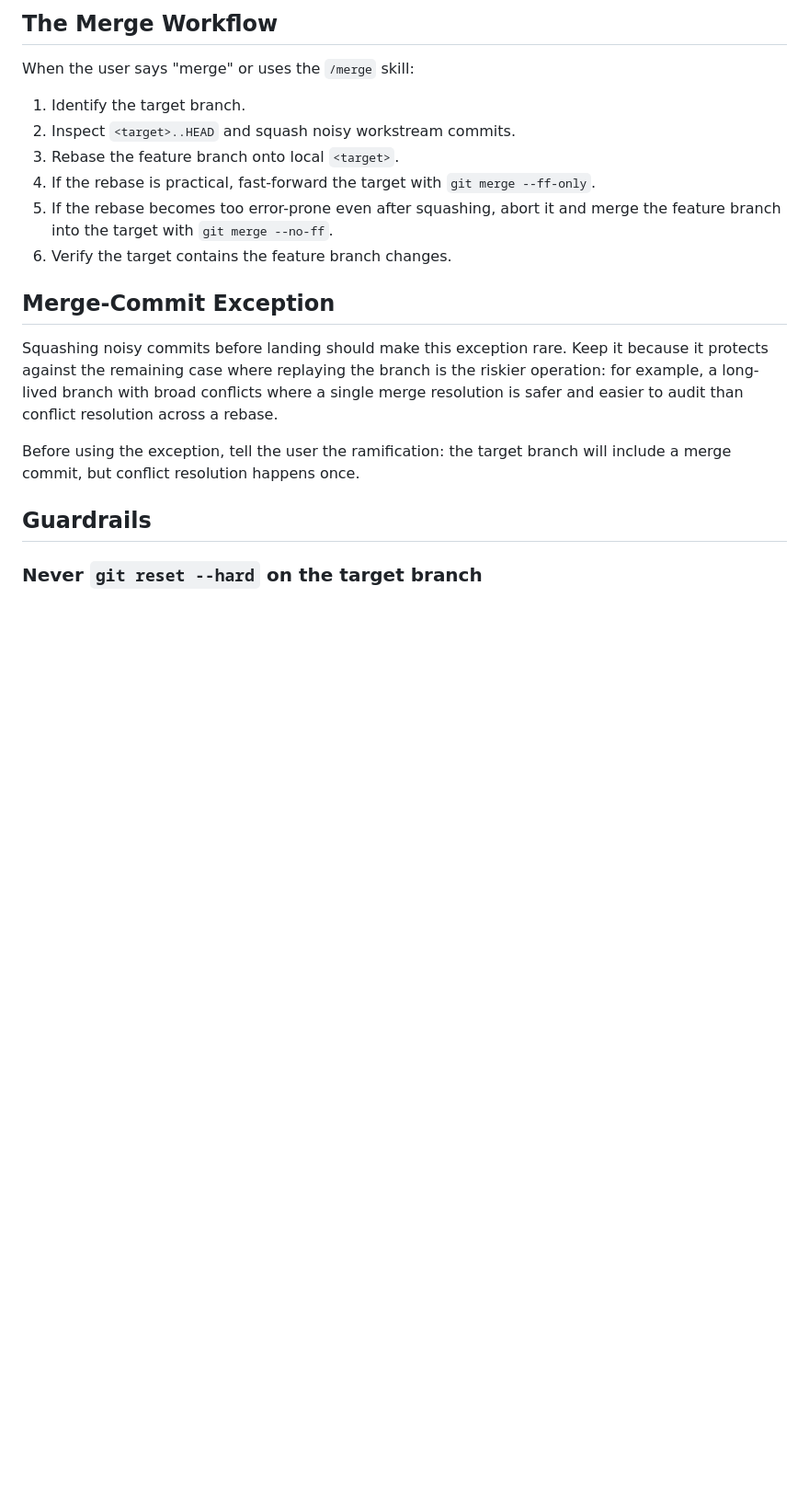
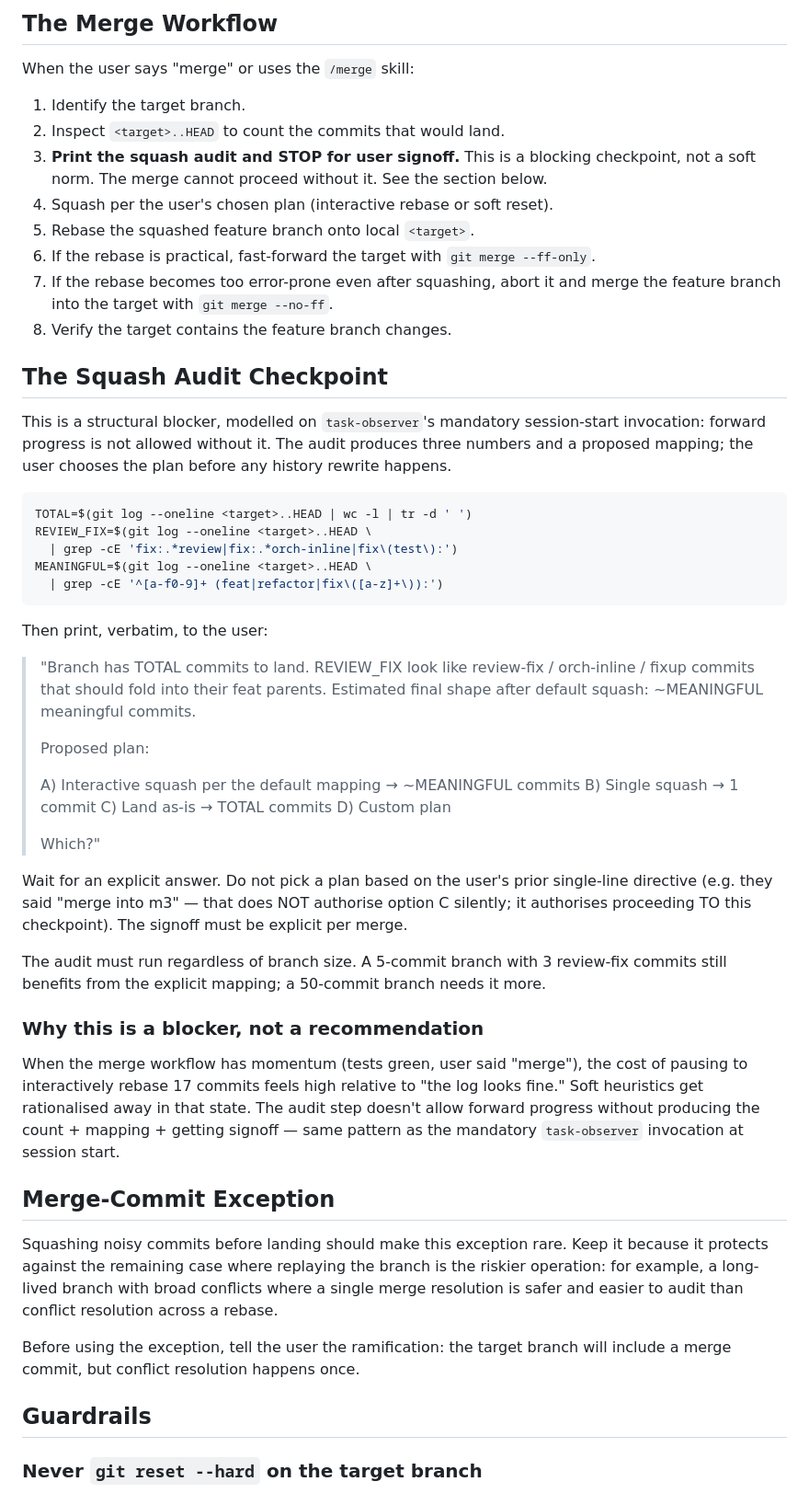
Before and after one commit to divad12/dotfiles, a Markdown page: docs/ai/git.md, the part around one of its changes. Shown at 92% size. Drawn GitHub-style; blank space fills up the shorter version.

Commit message:
docs(git): make squash audit a blocking checkpoint, not a soft norm
Adding a structural blocker to the merge workflow: print TOTAL commits,
REVIEW_FIX count, MEANINGFUL count, propose A/B/C/D plan, wait for
explicit signoff. Modelled on task-observer's mandatory session-start
invocation — forward progress not allowed without it.

Triggered by a real failure: rebased + ff-merged a 42-commit chunk-6
branch into m3 without surfacing that ~22 of those were per-task
review-fix commits that should have folded into their feat parents.
The doc said to squash but in soft-heuristic language ('riddled with',
'small set of meaningful commits') that was easy to rationalise past
when the branch had momentum.

Also added a 'Default squash mapping for /fly output' subsection that
names the patterns explicitly (fix:.*review findings, fix:.*orch-inline,
fix(test): paired with feat:, etc.) so the agent doesn't have to invent
the mapping each time.

````diff
--- a/docs/ai/git.md
+++ b/docs/ai/git.md
@@ -89,13 +105,66 @@ surprise someone else, tell the user the ramification and ask first.
 When the user says "merge" or uses the `/merge` skill:
 
 1. Identify the target branch.
-2. Inspect `<target>..HEAD` and squash noisy workstream commits.
-3. Rebase the feature branch onto local `<target>`.
-4. If the rebase is practical, fast-forward the target with
+2. Inspect `<target>..HEAD` to count the commits that would land.
+3. **Print the squash audit and STOP for user signoff.** This is a
+   blocking checkpoint, not a soft norm. The merge cannot proceed without
+   it. See the section below.
+4. Squash per the user's chosen plan (interactive rebase or soft reset).
+5. Rebase the squashed feature branch onto local `<target>`.
+6. If the rebase is practical, fast-forward the target with
    `git merge --ff-only`.
-5. If the rebase becomes too error-prone even after squashing, abort it and
-   merge the feature branch into the target with `git merge --no-ff`.
-6. Verify the target contains the feature branch changes.
+7. If the rebase becomes too error-prone even after squashing, abort it
+   and merge the feature branch into the target with `git merge --no-ff`.
+8. Verify the target contains the feature branch changes.
+
+## The Squash Audit Checkpoint
+
+This is a structural blocker, modelled on `task-observer`'s mandatory
+session-start invocation: forward progress is not allowed without it.
+The audit produces three numbers and a proposed mapping; the user
+chooses the plan before any history rewrite happens.
+
+```bash
+TOTAL=$(git log --oneline <target>..HEAD | wc -l | tr -d ' ')
+REVIEW_FIX=$(git log --oneline <target>..HEAD \
+  | grep -cE 'fix:.*review|fix:.*orch-inline|fix\(test\):')
+MEANINGFUL=$(git log --oneline <target>..HEAD \
+  | grep -cE '^[a-f0-9]+ (feat|refactor|fix\([a-z]+\)):')
+```
+
+Then print, verbatim, to the user:
+
+> "Branch has TOTAL commits to land. REVIEW_FIX look like review-fix /
+> orch-inline / fixup commits that should fold into their feat parents.
+> Estimated final shape after default squash: ~MEANINGFUL meaningful
+> commits.
+>
+> Proposed plan:
+>
+> A) Interactive squash per the default mapping → ~MEANINGFUL commits
+> B) Single squash → 1 commit
+> C) Land as-is → TOTAL commits
+> D) Custom plan
+>
+> Which?"
+
+Wait for an explicit answer. Do not pick a plan based on the user's
+prior single-line directive (e.g. they said "merge into m3" — that does
+NOT authorise option C silently; it authorises proceeding TO this
+checkpoint). The signoff must be explicit per merge.
+
+The audit must run regardless of branch size. A 5-commit branch with 3
+review-fix commits still benefits from the explicit mapping; a 50-commit
+branch needs it more.
+
+### Why this is a blocker, not a recommendation
+
+When the merge workflow has momentum (tests green, user said "merge"),
+the cost of pausing to interactively rebase 17 commits feels high
+relative to "the log looks fine." Soft heuristics get rationalised away
+in that state. The audit step doesn't allow forward progress without
+producing the count + mapping + getting signoff — same pattern as the
+mandatory `task-observer` invocation at session start.
 
 ## Merge-Commit Exception
 
````
Also changed, not shown: other parts of docs/ai/git.md (+16 -0 lines).
